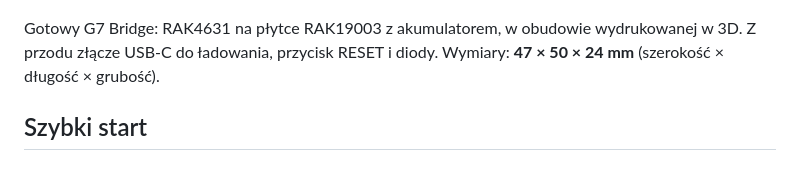
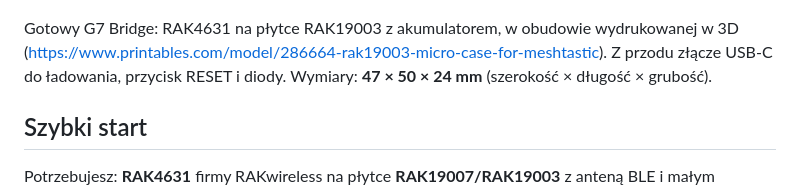
Before and after one commit to TomaszSmart/Dexcom-G7-CGM-Extender-Bridge, a Markdown page: README.pl.md, the part around the change. Rendered like a GitHub page.

Commit message:
Update G7 Bridge description with 3D case link
Added a link to the 3D printed case for the G7 Bridge.

```diff
--- a/README.pl.md
+++ b/README.pl.md
@@ -24,7 +24,7 @@ na chwilę straci zasięg, bridge przechowa odczyty i wyśle je, gdy tylko poł
   <img src="docs/images/g7-bridge-back.jpg" width="32%" alt="G7 Bridge — widok z tyłu">
 </p>
 
-Gotowy G7 Bridge: RAK4631 na płytce RAK19003 z akumulatorem, w obudowie wydrukowanej w 3D.
+Gotowy G7 Bridge: RAK4631 na płytce RAK19003 z akumulatorem, w obudowie wydrukowanej w 3D (https://www.printables.com/model/286664-rak19003-micro-case-for-meshtastic).
 Z przodu złącze USB-C do ładowania, przycisk RESET i diody.
 Wymiary: **47 × 50 × 24 mm** (szerokość × długość × grubość).
 
```
